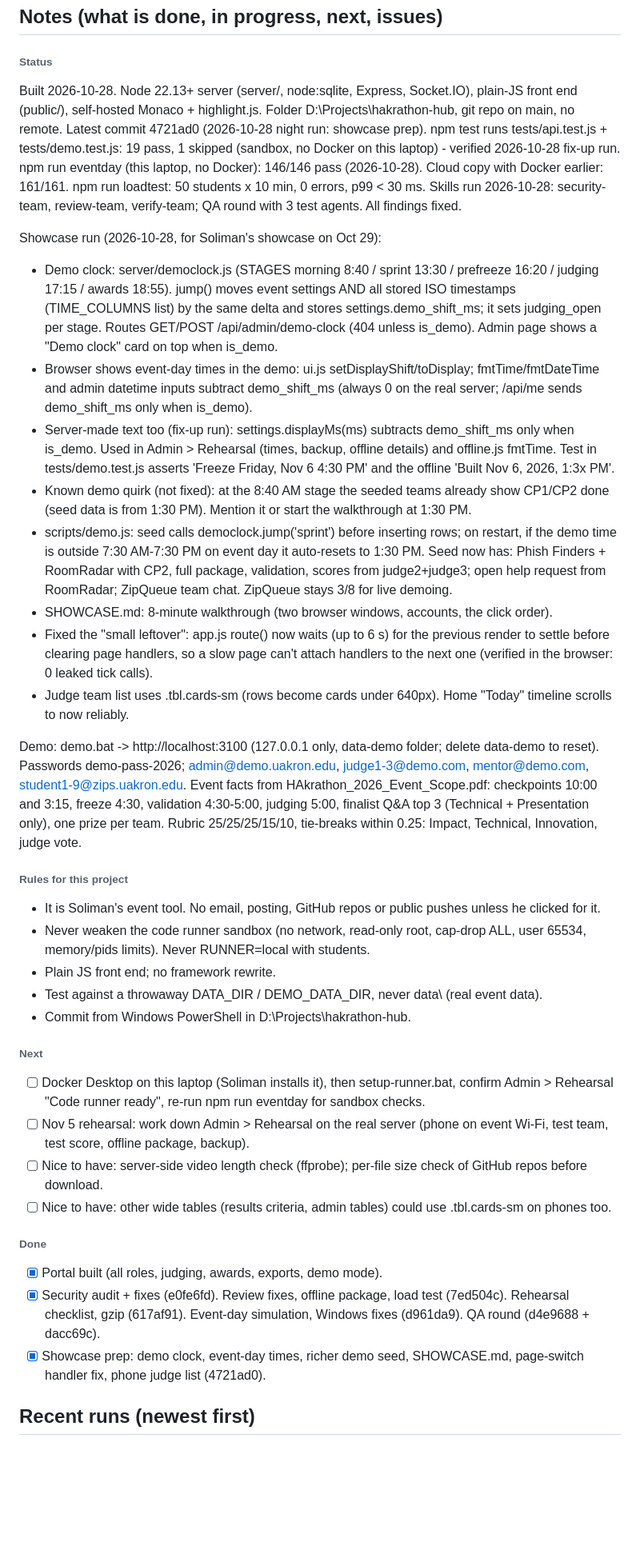
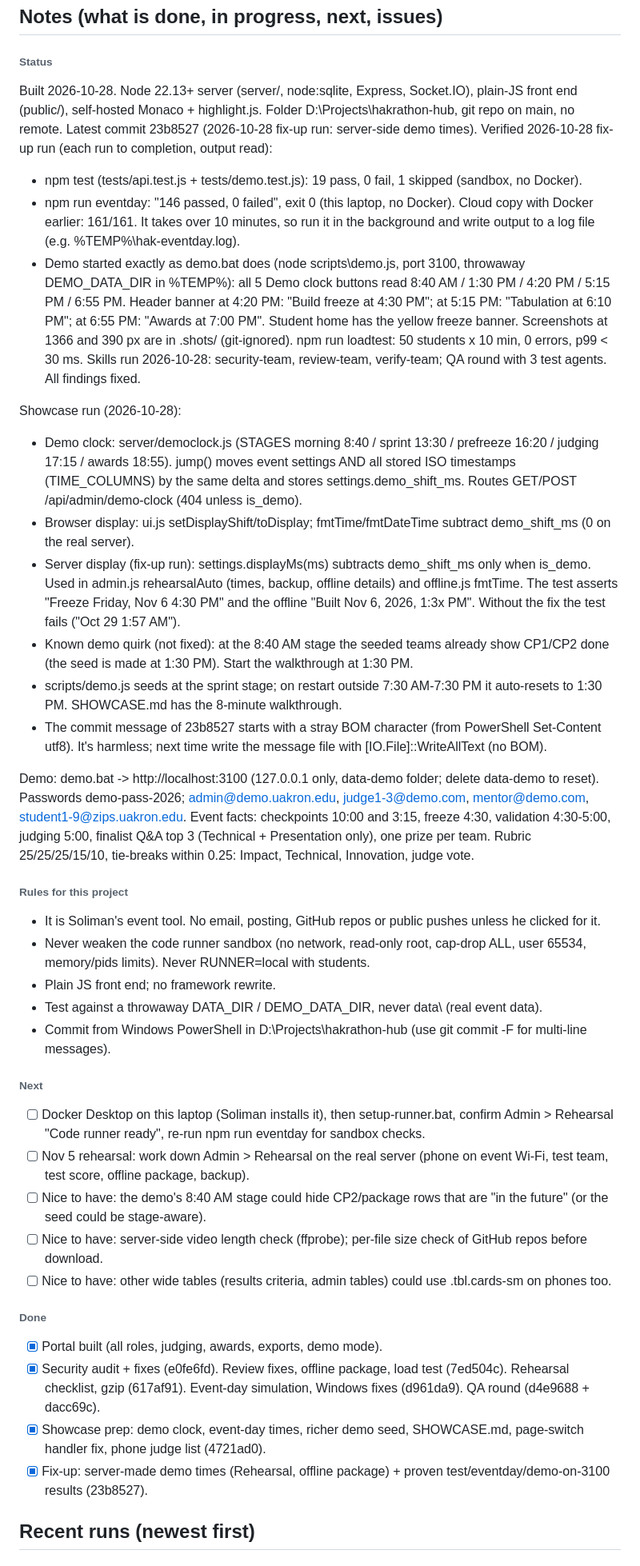
Before and after one commit to iiCiel/hakrathon-hub, a Markdown page: PROJECT.md, the part around one of its changes. Shown at 80% size. Drawn GitHub-style; blank space fills up the shorter version.

Commit message:
docs: update PROJECT.md (Command Center)

```diff
--- a/PROJECT.md
+++ b/PROJECT.md
@@ -13,35 +13,36 @@ D:\Projects\hakrathon-hub
 
 ## Notes (what is done, in progress, next, issues)
 ###### Status
-Built 2026-10-28. Node 22.13+ server (server/, node:sqlite, Express, Socket.IO), plain-JS front end (public/), self-hosted Monaco + highlight.js. Folder D:\Projects\hakrathon-hub, git repo on main, no remote. Latest commit 4721ad0 (2026-10-28 night run: showcase prep).
-npm test runs tests/api.test.js + tests/demo.test.js: 19 pass, 1 skipped (sandbox, no Docker on this laptop) - verified 2026-10-28 fix-up run.
-npm run eventday (this laptop, no Docker): 146/146 pass (2026-10-28). Cloud copy with Docker earlier: 161/161.
+Built 2026-10-28. Node 22.13+ server (server/, node:sqlite, Express, Socket.IO), plain-JS front end (public/), self-hosted Monaco + highlight.js. Folder D:\Projects\hakrathon-hub, git repo on main, no remote. Latest commit 23b8527 (2026-10-28 fix-up run: server-side demo times).
+Verified 2026-10-28 fix-up run (each run to completion, output read):
+- npm test (tests/api.test.js + tests/demo.test.js): 19 pass, 0 fail, 1 skipped (sandbox, no Docker).
+- npm run eventday: "146 passed, 0 failed", exit 0 (this laptop, no Docker). Cloud copy with Docker earlier: 161/161. It takes over 10 minutes, so run it in the background and write output to a log file (e.g. %TEMP%\hak-eventday.log).
+- Demo started exactly as demo.bat does (node scripts\demo.js, port 3100, throwaway DEMO_DATA_DIR in %TEMP%): all 5 Demo clock buttons read 8:40 AM / 1:30 PM / 4:20 PM / 5:15 PM / 6:55 PM. Header banner at 4:20 PM: "Build freeze at 4:30 PM"; at 5:15 PM: "Tabulation at 6:10 PM"; at 6:55 PM: "Awards at 7:00 PM". Student home has the yellow freeze banner. Screenshots at 1366 and 390 px are in .shots/ (git-ignored).
 npm run loadtest: 50 students x 10 min, 0 errors, p99 < 30 ms.
 Skills run 2026-10-28: security-team, review-team, verify-team; QA round with 3 test agents. All findings fixed.
 
-Showcase run (2026-10-28, for Soliman's showcase on Oct 29):
-- Demo clock: server/democlock.js (STAGES morning 8:40 / sprint 13:30 / prefreeze 16:20 / judging 17:15 / awards 18:55). jump() moves event settings AND all stored ISO timestamps (TIME_COLUMNS list) by the same delta and stores settings.demo_shift_ms; it sets judging_open per stage. Routes GET/POST /api/admin/demo-clock (404 unless is_demo). Admin page shows a "Demo clock" card on top when is_demo.
-- Browser shows event-day times in the demo: ui.js setDisplayShift/toDisplay; fmtTime/fmtDateTime and admin datetime inputs subtract demo_shift_ms (always 0 on the real server; /api/me sends demo_shift_ms only when is_demo).
-- Server-made text too (fix-up run): settings.displayMs(ms) subtracts demo_shift_ms only when is_demo. Used in Admin > Rehearsal (times, backup, offline details) and offline.js fmtTime. Test in tests/demo.test.js asserts 'Freeze Friday, Nov 6 4:30 PM' and the offline 'Built Nov 6, 2026, 1:3x PM'.
-- Known demo quirk (not fixed): at the 8:40 AM stage the seeded teams already show CP1/CP2 done (seed data is from 1:30 PM). Mention it or start the walkthrough at 1:30 PM.
-- scripts/demo.js: seed calls democlock.jump('sprint') before inserting rows; on restart, if the demo time is outside 7:30 AM-7:30 PM on event day it auto-resets to 1:30 PM. Seed now has: Phish Finders + RoomRadar with CP2, full package, validation, scores from judge2+judge3; open help request from RoomRadar; ZipQueue team chat. ZipQueue stays 3/8 for live demoing.
-- SHOWCASE.md: 8-minute walkthrough (two browser windows, accounts, the click order).
-- Fixed the "small leftover": app.js route() now waits (up to 6 s) for the previous render to settle before clearing page handlers, so a slow page can't attach handlers to the next one (verified in the browser: 0 leaked tick calls).
-- Judge team list uses .tbl.cards-sm (rows become cards under 640px). Home "Today" timeline scrolls to now reliably.
+Showcase run (2026-10-28):
+- Demo clock: server/democlock.js (STAGES morning 8:40 / sprint 13:30 / prefreeze 16:20 / judging 17:15 / awards 18:55). jump() moves event settings AND all stored ISO timestamps (TIME_COLUMNS) by the same delta and stores settings.demo_shift_ms. Routes GET/POST /api/admin/demo-clock (404 unless is_demo).
+- Browser display: ui.js setDisplayShift/toDisplay; fmtTime/fmtDateTime subtract demo_shift_ms (0 on the real server).
+- Server display (fix-up run): settings.displayMs(ms) subtracts demo_shift_ms only when is_demo. Used in admin.js rehearsalAuto (times, backup, offline details) and offline.js fmtTime. The test asserts "Freeze Friday, Nov 6 4:30 PM" and the offline "Built Nov 6, 2026, 1:3x PM". Without the fix the test fails ("Oct 29 1:57 AM").
+- Known demo quirk (not fixed): at the 8:40 AM stage the seeded teams already show CP1/CP2 done (the seed is made at 1:30 PM). Start the walkthrough at 1:30 PM.
+- scripts/demo.js seeds at the sprint stage; on restart outside 7:30 AM-7:30 PM it auto-resets to 1:30 PM. SHOWCASE.md has the 8-minute walkthrough.
+- The commit message of 23b8527 starts with a stray BOM character (from PowerShell Set-Content utf8). It's harmless; next time write the message file with [IO.File]::WriteAllText (no BOM).
 
 Demo: demo.bat -> http://localhost:3100 (127.0.0.1 only, data-demo folder; delete data-demo to reset). Passwords demo-pass-2026; admin@demo.uakron.edu, judge1-3@demo.com, mentor@demo.com, student1-9@zips.uakron.edu.
-Event facts from HAkrathon_2026_Event_Scope.pdf: checkpoints 10:00 and 3:15, freeze 4:30, validation 4:30-5:00, judging 5:00, finalist Q&A top 3 (Technical + Presentation only), one prize per team. Rubric 25/25/25/15/10, tie-breaks within 0.25: Impact, Technical, Innovation, judge vote.
+Event facts: checkpoints 10:00 and 3:15, freeze 4:30, validation 4:30-5:00, judging 5:00, finalist Q&A top 3 (Technical + Presentation only), one prize per team. Rubric 25/25/25/15/10, tie-breaks within 0.25: Impact, Technical, Innovation, judge vote.
 
 ###### Rules for this project
 - It is Soliman's event tool. No email, posting, GitHub repos or public pushes unless he clicked for it.
 - Never weaken the code runner sandbox (no network, read-only root, cap-drop ALL, user 65534, memory/pids limits). Never RUNNER=local with students.
 - Plain JS front end; no framework rewrite.
 - Test against a throwaway DATA_DIR / DEMO_DATA_DIR, never data\ (real event data).
-- Commit from Windows PowerShell in D:\Projects\hakrathon-hub.
+- Commit from Windows PowerShell in D:\Projects\hakrathon-hub (use git commit -F <file> for multi-line messages).
 
 ###### Next
 - [ ] Docker Desktop on this laptop (Soliman installs it), then setup-runner.bat, confirm Admin > Rehearsal "Code runner ready", re-run npm run eventday for sandbox checks.
 - [ ] Nov 5 rehearsal: work down Admin > Rehearsal on the real server (phone on event Wi-Fi, test team, test score, offline package, backup).
+- [ ] Nice to have: the demo's 8:40 AM stage could hide CP2/package rows that are "in the future" (or the seed could be stage-aware).
 - [ ] Nice to have: server-side video length check (ffprobe); per-file size check of GitHub repos before download.
 - [ ] Nice to have: other wide tables (results criteria, admin tables) could use .tbl.cards-sm on phones too.
 
@@ -49,6 +50,7 @@ Event facts from HAkrathon_2026_Event_Scope.pdf: checkpoints 10:00 and 3:15, fre
 - [x] Portal built (all roles, judging, awards, exports, demo mode).
 - [x] Security audit + fixes (e0fe6fd). Review fixes, offline package, load test (7ed504c). Rehearsal checklist, gzip (617af91). Event-day simulation, Windows fixes (d961da9). QA round (d4e9688 + dacc69c).
 - [x] Showcase prep: demo clock, event-day times, richer demo seed, SHOWCASE.md, page-switch handler fix, phone judge list (4721ad0).
+- [x] Fix-up: server-made demo times (Rehearsal, offline package) + proven test/eventday/demo-on-3100 results (23b8527).
 
 ## Recent runs (newest first)
 ### Oct 28, 2026: done
```
Also changed, not shown: other parts of PROJECT.md (+8 -1 lines).
